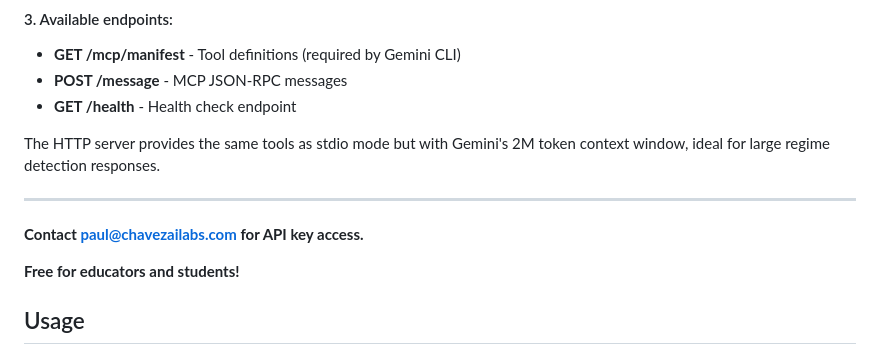
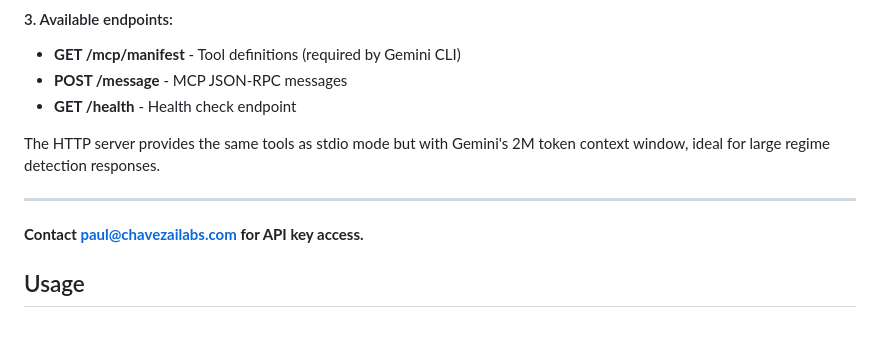
Before and after one commit to pchavez2029/cailculator-mcp, a Markdown page: README.md, the part around the change. GitHub-like rendering; blank space fills up the shorter version.

Commit message:
Fix false advertising: Remove 'Free for educators and students' claim

```diff
--- a/README.md
+++ b/README.md
@@ -165,8 +165,6 @@ The HTTP server provides the same tools as stdio mode but with Gemini's 2M token
 ---
 
 **Contact paul@chavezailabs.com for API key access.**
-
-**Free for educators and students!**
 
 ## Usage
 
```
